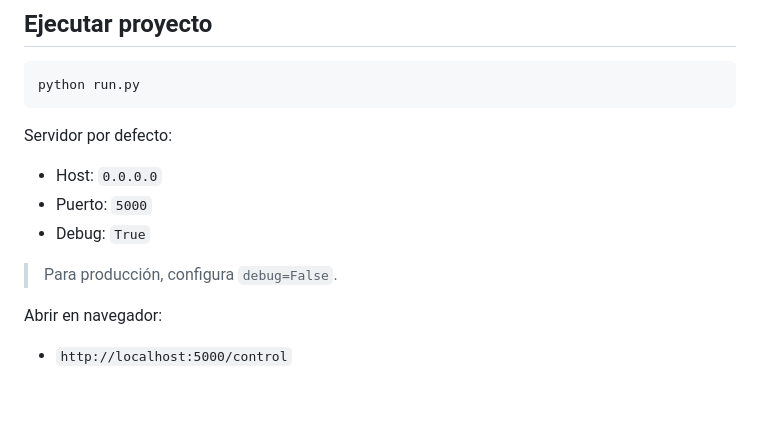
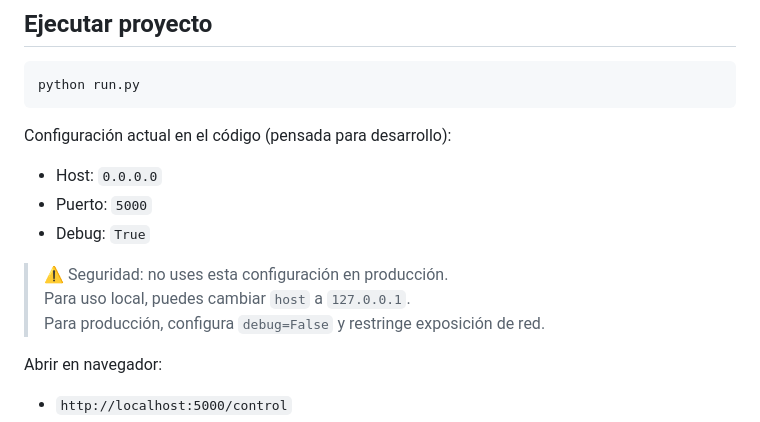
Before and after one commit to dev-lumpy/presentaciones, a Markdown page: README.md, the part around the change. GitHub-like rendering; blank space fills up the shorter version.

Commit message:
docs: strengthen security warning for dev server settings
Agent-Logs-Url: https://github.com/dev-lumpy/presentaciones/sessions/c53f194c-13de-4aae-92e0-ea30c722fbc6

Co-authored-by: dev-lumpy <87136226+dev-lumpy@users.noreply.github.com>

````diff
--- a/README.md
+++ b/README.md
@@ -60,13 +60,15 @@ pip install -r requirements.txt
 python run.py
 ```
 
-Servidor por defecto:
+Configuración actual en el código (pensada para desarrollo):
 
 - Host: `0.0.0.0`
 - Puerto: `5000`
 - Debug: `True`
 
-> Para producción, configura `debug=False`.
+> ⚠️ Seguridad: no uses esta configuración en producción.
+> Para uso local, puedes cambiar `host` a `127.0.0.1`.
+> Para producción, configura `debug=False` y restringe exposición de red.
 
 Abrir en navegador:
 
````
